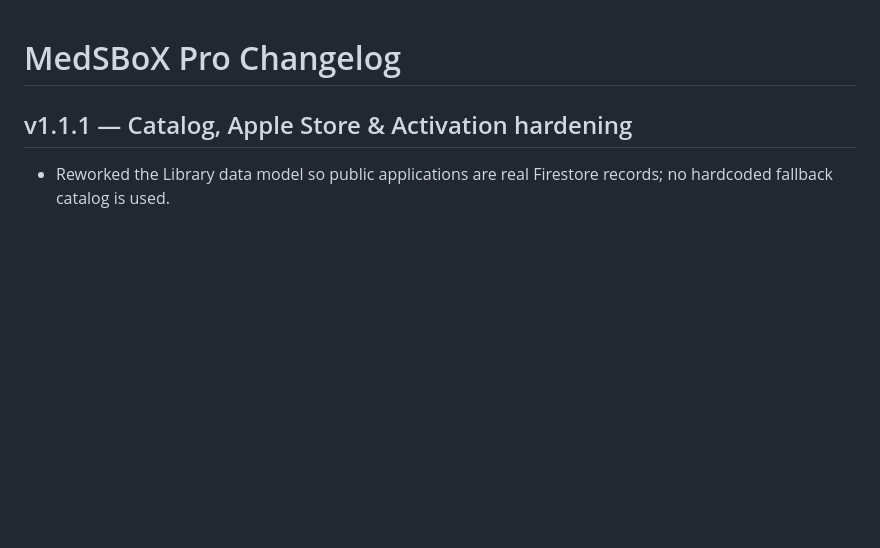
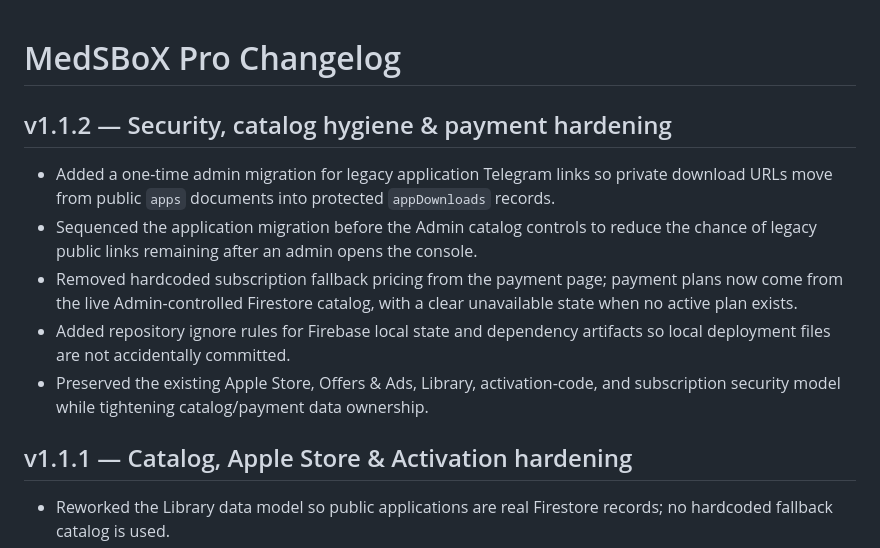
Before and after one commit to qmrmed/MedSBoX, a Markdown page: CHANGELOG.md, the part around the change. GitHub-like rendering; blank space fills up the shorter version.

Commit message:
docs: record v1.1.2 hardening changes

```diff
--- a/CHANGELOG.md
+++ b/CHANGELOG.md
@@ -1,4 +1,12 @@
 # MedSBoX Pro Changelog
+
+## v1.1.2 — Security, catalog hygiene & payment hardening
+
+- Added a one-time admin migration for legacy application Telegram links so private download URLs move from public `apps` documents into protected `appDownloads` records.
+- Sequenced the application migration before the Admin catalog controls to reduce the chance of legacy public links remaining after an admin opens the console.
+- Removed hardcoded subscription fallback pricing from the payment page; payment plans now come from the live Admin-controlled Firestore catalog, with a clear unavailable state when no active plan exists.
+- Added repository ignore rules for Firebase local state and dependency artifacts so local deployment files are not accidentally committed.
+- Preserved the existing Apple Store, Offers & Ads, Library, activation-code, and subscription security model while tightening catalog/payment data ownership.
 
 ## v1.1.1 — Catalog, Apple Store & Activation hardening
 
```
